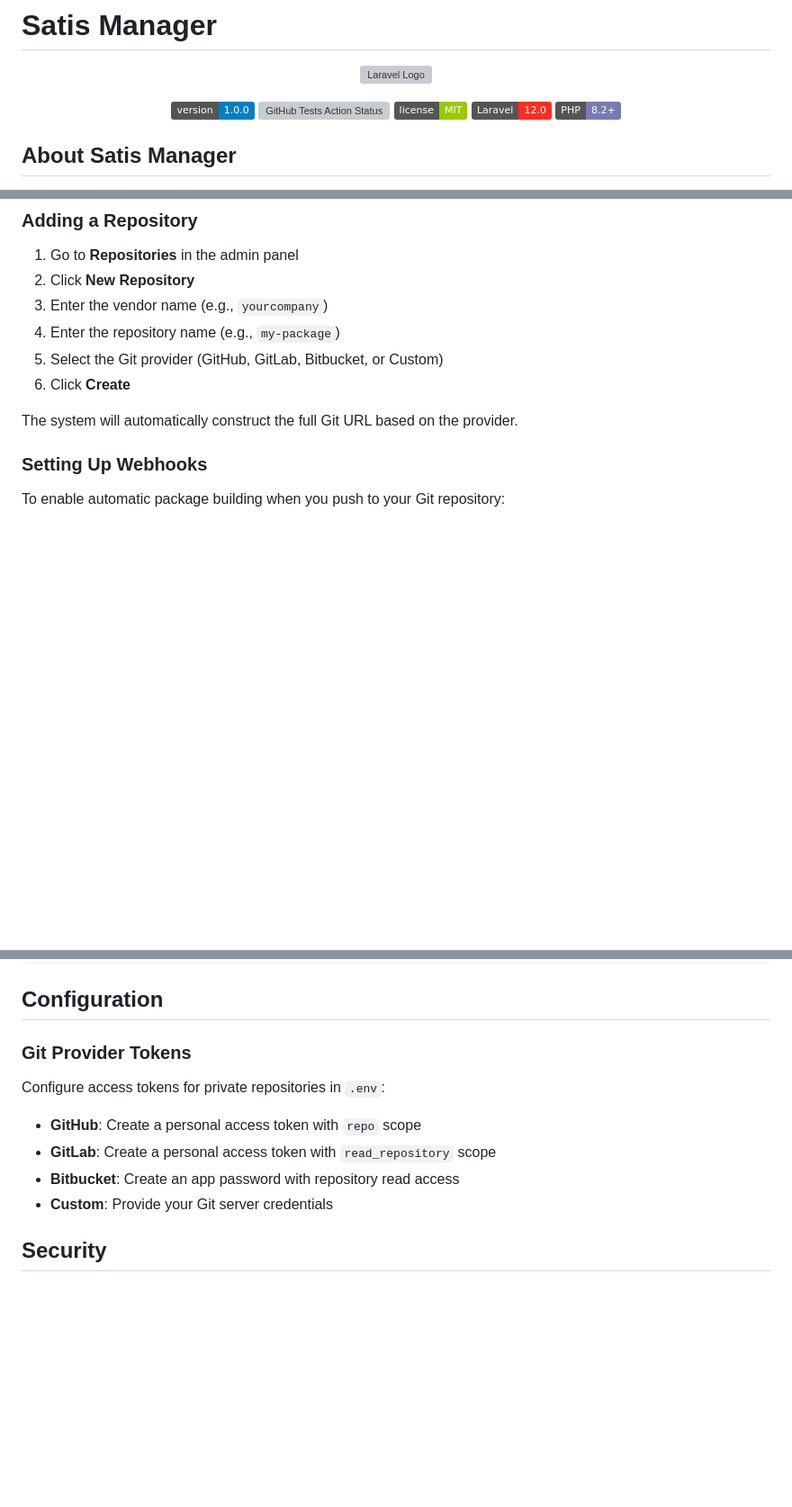
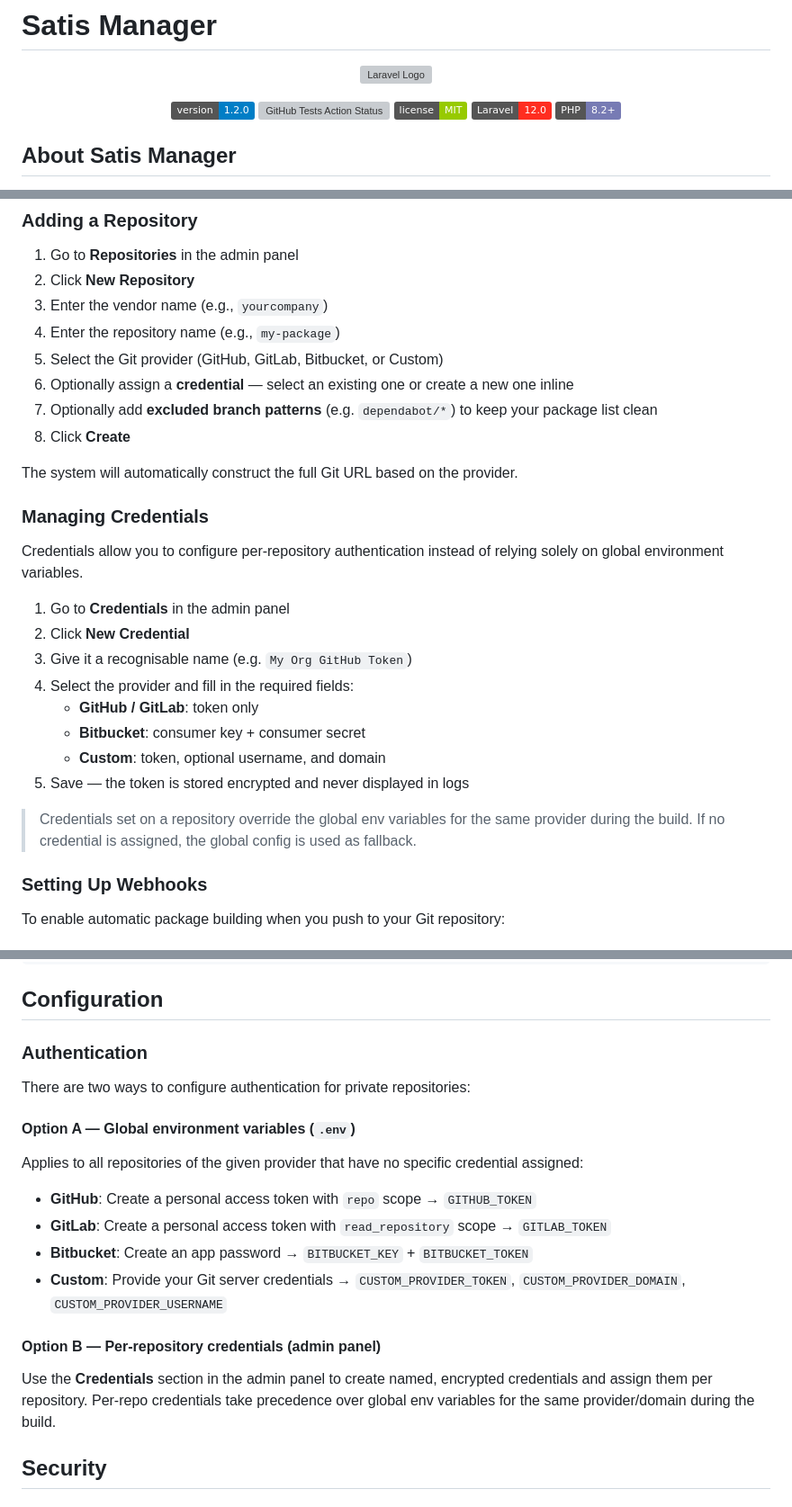
Before and after one commit to leobsst/satis-manager, a Markdown page: README.md, 3 parts joined by grey strips. Shown at 90% size. GitHub-like rendering; badges without logos; blank space fills up the shorter version; grey boxes are pictures that could not be loaded.

Commit message:
📝 docs: add CHANGELOG and update README for v1.2.0

```diff
--- a/README.md
+++ b/README.md
@@ -5,7 +5,7 @@
 </p>
 
 <p align="center">
-  <a href="https://github.com/leobsst/satis-manager"><img src="https://img.shields.io/badge/version-1.0.0-blue.svg" alt="Version"></a>
+  <a href="https://github.com/leobsst/satis-manager"><img src="https://img.shields.io/badge/version-1.2.0-blue.svg" alt="Version"></a>
   <a href="https://github.com/leobsst/satis-manager/actions?query=workflow%3Arun-tests+branch%3A1.x"><img src="https://img.shields.io/github/actions/workflow/status/leobsst/satis-manager/run-tests.yml?branch=1.x&label=tests&style=flat-square" alt="GitHub Tests Action Status"></a>
   <a href="https://opensource.org/licenses/MIT"><img src="https://img.shields.io/badge/license-MIT-green.svg" alt="License"></a>
   <a href="https://laravel.com"><img src="https://img.shields.io/badge/Laravel-12.0-FF2D20?logo=laravel" alt="Laravel"></a>
@@ -194,9 +207,26 @@ Navigate to `https://your-domain.com/admin/login` and log in with your admin cre
 3. Enter the vendor name (e.g., `yourcompany`)
 4. Enter the repository name (e.g., `my-package`)
 5. Select the Git provider (GitHub, GitLab, Bitbucket, or Custom)
-6. Click **Create**
+6. Optionally assign a **credential** — select an existing one or create a new one inline
+7. Optionally add **excluded branch patterns** (e.g. `dependabot/*`) to keep your package list clean
+8. Click **Create**
 
 The system will automatically construct the full Git URL based on the provider.
+
+### Managing Credentials
+
+Credentials allow you to configure per-repository authentication instead of relying solely on global environment variables.
+
+1. Go to **Credentials** in the admin panel
+2. Click **New Credential**
+3. Give it a recognisable name (e.g. `My Org GitHub Token`)
+4. Select the provider and fill in the required fields:
+   - **GitHub / GitLab**: token only
+   - **Bitbucket**: consumer key + consumer secret
+   - **Custom**: token, optional username, and domain
+5. Save — the token is stored encrypted and never displayed in logs
+
+> Credentials set on a repository override the global env variables for the same provider during the build. If no credential is assigned, the global config is used as fallback.
 
 ### Setting Up Webhooks
 
@@ -417,14 +447,22 @@ storage/
 
 ## Configuration
 
-### Git Provider Tokens
+### Authentication
 
-Configure access tokens for private repositories in `.env`:
+There are two ways to configure authentication for private repositories:
 
-- **GitHub**: Create a personal access token with `repo` scope
-- **GitLab**: Create a personal access token with `read_repository` scope
-- **Bitbucket**: Create an app password with repository read access
-- **Custom**: Provide your Git server credentials
+#### Option A — Global environment variables (`.env`)
+
+Applies to all repositories of the given provider that have no specific credential assigned:
+
+- **GitHub**: Create a personal access token with `repo` scope → `GITHUB_TOKEN`
+- **GitLab**: Create a personal access token with `read_repository` scope → `GITLAB_TOKEN`
+- **Bitbucket**: Create an app password → `BITBUCKET_KEY` + `BITBUCKET_TOKEN`
+- **Custom**: Provide your Git server credentials → `CUSTOM_PROVIDER_TOKEN`, `CUSTOM_PROVIDER_DOMAIN`, `CUSTOM_PROVIDER_USERNAME`
+
+#### Option B — Per-repository credentials (admin panel)
+
+Use the **Credentials** section in the admin panel to create named, encrypted credentials and assign them per repository. Per-repo credentials take precedence over global env variables for the same provider/domain during the build.
 
 ## Security
 
```
Also changed, not shown: other parts of README.md (+13 -0 lines), CHANGELOG.md (added, +95 -0 lines).
